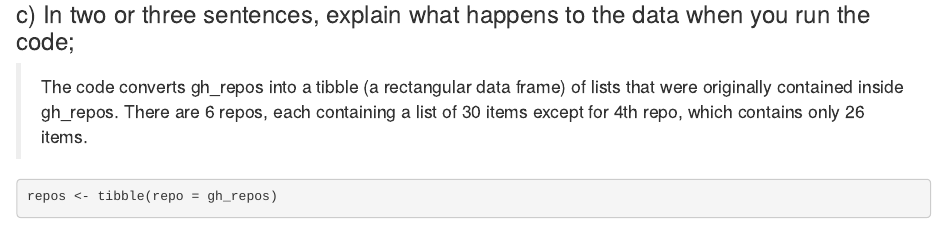
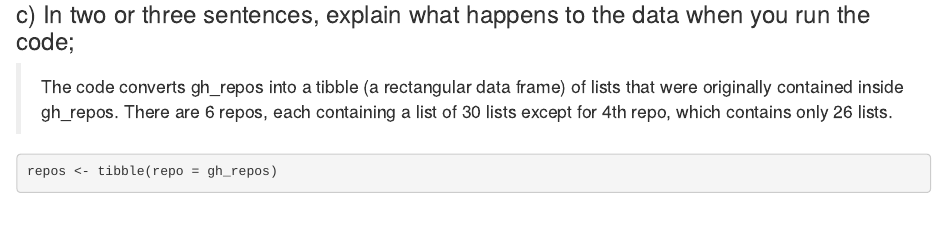
Before and after one commit to rajeevagwl/STAT613, an R Markdown document (Lab_rectangling/stat613_lab_rectangling.Rmd): the page in a window 1100 px wide, from 590 px down. Rendered offline with R 4.5, knitr and Pandoc, with nearby package versions; some code elsewhere in the file could not run offline.

Commit message:
Rectangling lab

````diff
--- a/Lab_rectangling/stat613_lab_rectangling.Rmd
+++ b/Lab_rectangling/stat613_lab_rectangling.Rmd
@@ -33,7 +33,7 @@ gh_repos
 
 ### c) In two or three sentences, explain what happens to the data when you run the code;
 
->The code converts gh_repos into a tibble (a rectangular data frame) of lists that were originally contained inside gh_repos. There are 6 repos, each containing a list of 30 items except for 4th repo, which contains only 26 items.
+>The code converts gh_repos into a tibble (a rectangular data frame) of lists that were originally contained inside gh_repos. There are 6 repos, each containing a list of 30 lists except for 4th repo, which contains only 26 lists.
 
 ```{r}
 repos <- tibble(repo = gh_repos)
````
